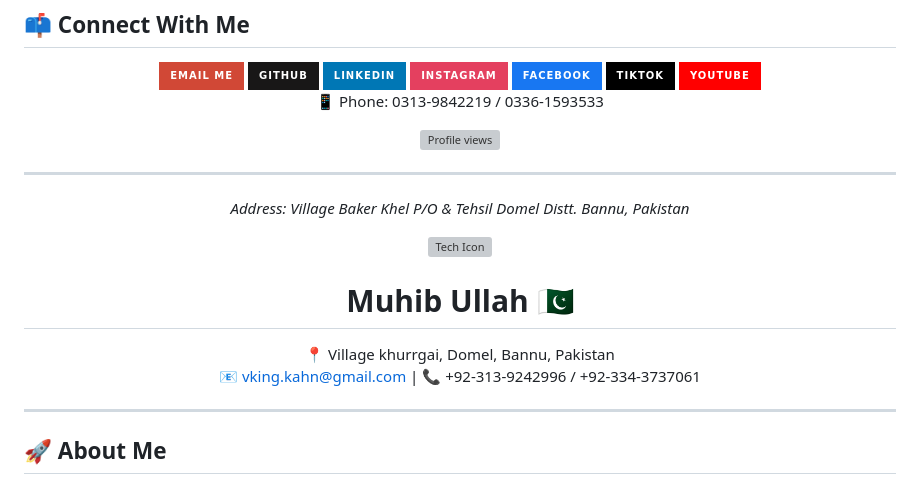
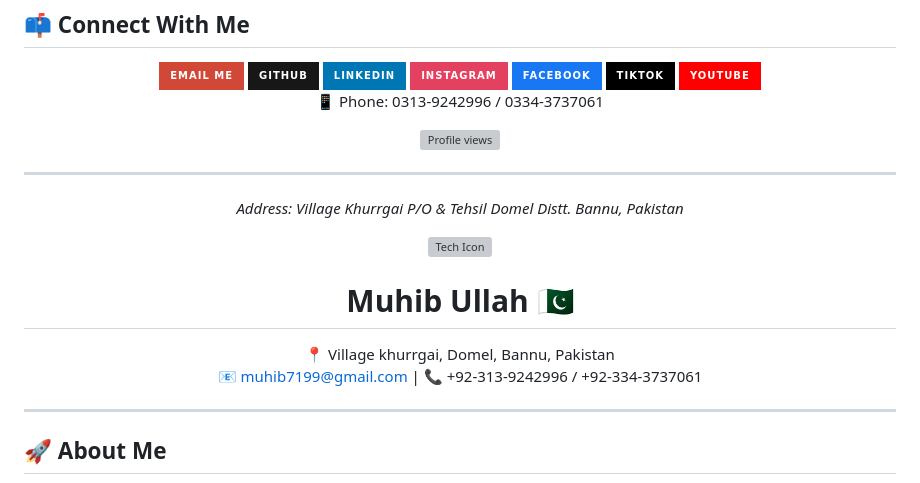
Before and after one commit to muhibkhan123/My-CV, a Markdown page: README.md, the part around the change. Drawn GitHub-style; badges without logos; grey boxes are pictures that could not be loaded.

```diff
--- a/README.md
+++ b/README.md
@@ -94,7 +94,7 @@ My expertise spans across a spectrum of technologies, enabling me to tackle comp
 
 </div>
 <p align="center">
-  📱 Phone: 0313-9842219 / 0336-1593533
+  📱 Phone: 0313-9242996 / 0334-3737061
 </p>
 <p align="center">
   <img src="https://komarev.com/ghpvc/?username=muhibkhan123&color=blueviolet&style=flat-square&label=Profile+Views" alt="Profile views"/>
@@ -103,7 +103,7 @@ My expertise spans across a spectrum of technologies, enabling me to tackle comp
 ---
 
 <p align="center">
-  <i>Address: Village Baker Khel P/O & Tehsil Domel Distt. Bannu, Pakistan</i>
+  <i>Address: Village Khurrgai P/O & Tehsil Domel Distt. Bannu, Pakistan</i>
 </p>
 
 
@@ -113,7 +113,7 @@ My expertise spans across a spectrum of technologies, enabling me to tackle comp
 
   <p>
     📍 Village khurrgai, Domel, Bannu, Pakistan <br />
-    📧 <a href="mailto:muhib7199@gmail.com">vking.kahn@gmail.com</a> | 📞 +92-313-9242996 / +92-334-3737061
+    📧 <a href="mailto:muhib7199@gmail.com">muhib7199@gmail.com</a> | 📞 +92-313-9242996 / +92-334-3737061
   </p>
 </div>
 
```
